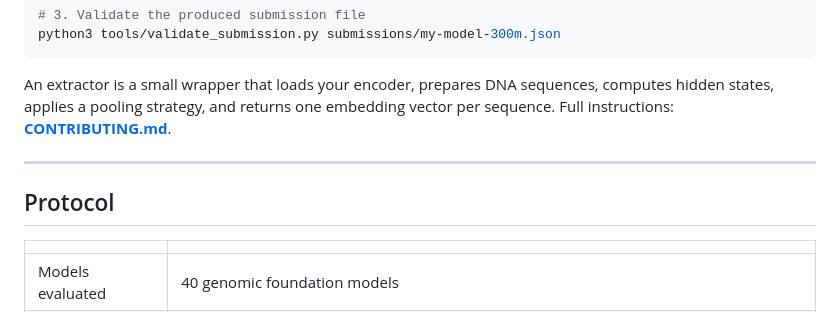
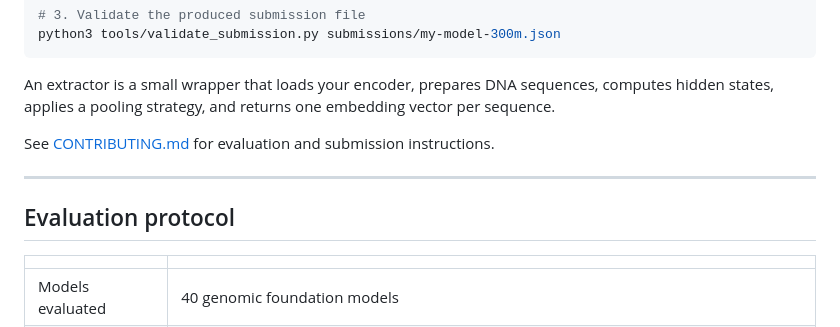
Before and after one commit to chenkenbio/GENEB, a Markdown page: README.md, the part around one of its changes. GitHub-like rendering.

```diff
--- a/README.md
+++ b/README.md
@@ -104,11 +142,12 @@ python3 tools/validate_submission.py submissions/my-model-300m.json
 
 An extractor is a small wrapper that loads your encoder, prepares DNA sequences, computes
 hidden states, applies a pooling strategy, and returns one embedding vector per sequence.
-Full instructions: **[CONTRIBUTING.md](CONTRIBUTING.md)**.
+
+See [CONTRIBUTING.md](CONTRIBUTING.md) for evaluation and submission instructions.
 
 ---
 
-## Protocol
+## Evaluation protocol
 
 | | |
 |---|---|
```
Also changed, not shown: other parts of README.md (+49 -11 lines).
